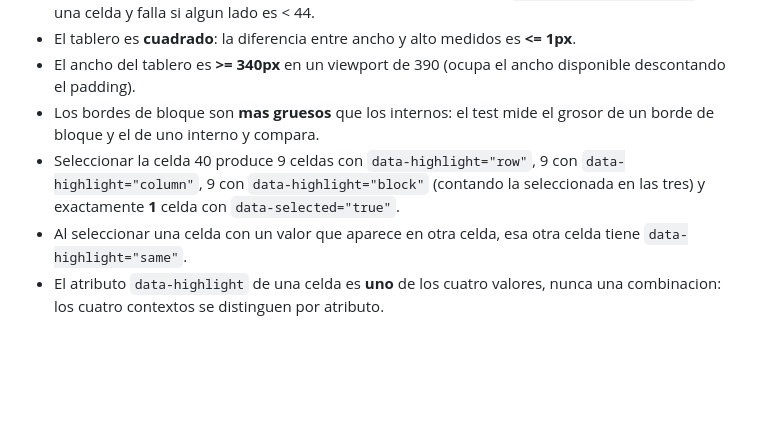
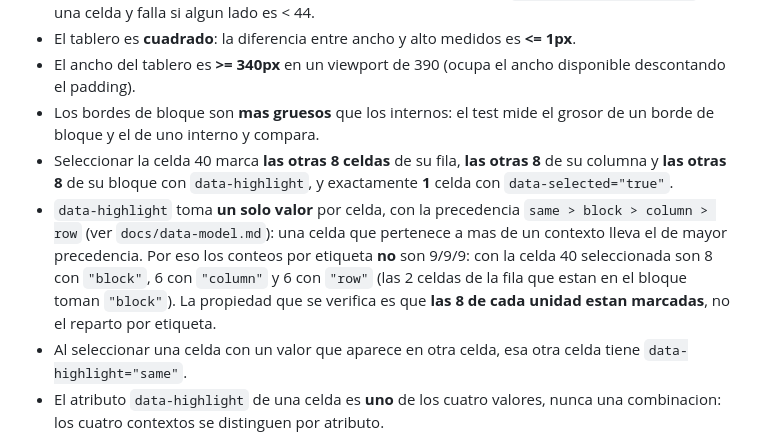
Before and after one commit to gonzoblasco/kanam-sudoku-iphone, a Markdown page: .knowledge/specs/SPEC-003-tablero-tactil.md, the part around the change. Drawn GitHub-style; blank space fills up the shorter version.

```diff
--- a/.knowledge/specs/SPEC-003-tablero-tactil.md
+++ b/.knowledge/specs/SPEC-003-tablero-tactil.md
@@ -142,9 +142,16 @@ interface CellView {
   disponible descontando el padding).
 - Los bordes de bloque son **mas gruesos** que los internos: el test mide el grosor
   de un borde de bloque y el de uno interno y compara.
-- Seleccionar la celda 40 produce 9 celdas con `data-highlight="row"`, 9 con
-  `data-highlight="column"`, 9 con `data-highlight="block"` (contando la seleccionada
-  en las tres) y exactamente **1** celda con `data-selected="true"`.
+- Seleccionar la celda 40 marca **las otras 8 celdas** de su fila, **las otras 8**
+  de su columna y **las otras 8** de su bloque con `data-highlight`, y exactamente
+  **1** celda con `data-selected="true"`.
+- `data-highlight` toma **un solo valor** por celda, con la precedencia
+  `same > block > column > row` (ver `docs/data-model.md`): una celda que pertenece
+  a mas de un contexto lleva el de mayor precedencia. Por eso los conteos por
+  etiqueta **no** son 9/9/9: con la celda 40 seleccionada son 8 con `"block"`, 6
+  con `"column"` y 6 con `"row"` (las 2 celdas de la fila que estan en el bloque
+  toman `"block"`). La propiedad que se verifica es que **las 8 de cada unidad
+  estan marcadas**, no el reparto por etiqueta.
 - Al seleccionar una celda con un valor que aparece en otra celda, esa otra celda
   tiene `data-highlight="same"`.
 - El atributo `data-highlight` de una celda es **uno** de los cuatro valores, nunca
```
Also changed, not shown: .knowledge/STATUS.md (+50 -66 lines).
